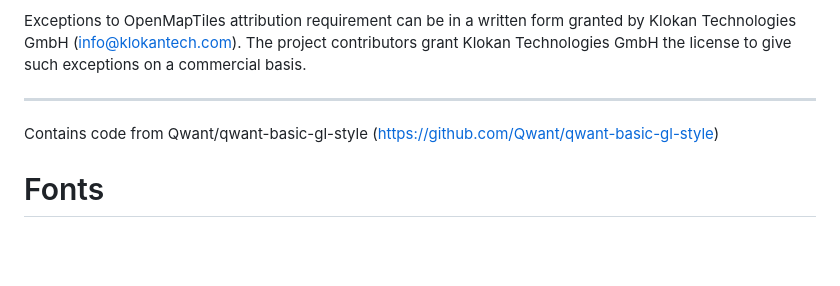
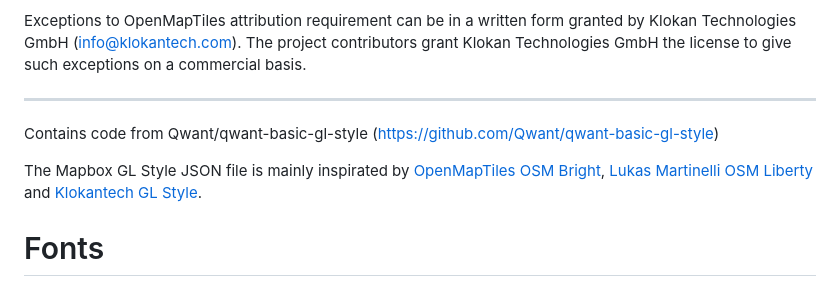
Before and after one commit to xjcb-de/embed-openstreetmap, a Markdown page: LICENSE.md, the part around the change. GitHub-like rendering; blank space fills up the shorter version.

```diff
--- a/LICENSE.md
+++ b/LICENSE.md
@@ -167,6 +167,8 @@ exceptions on a commercial basis.
 
 Contains code from  Qwant/qwant-basic-gl-style  (https://github.com/Qwant/qwant-basic-gl-style)
 
+The Mapbox GL Style JSON file is mainly inspirated by [OpenMapTiles OSM Bright](https://github.com/openmaptiles/osm-bright-gl-style), [Lukas Martinelli OSM Liberty](https://github.com/lukasmartinelli/osm-liberty/) and [Klokantech GL Style](https://github.com/openmaptiles/klokantech-3d-gl-style/).
+
 # Fonts
 
 The fonts used are :
```
